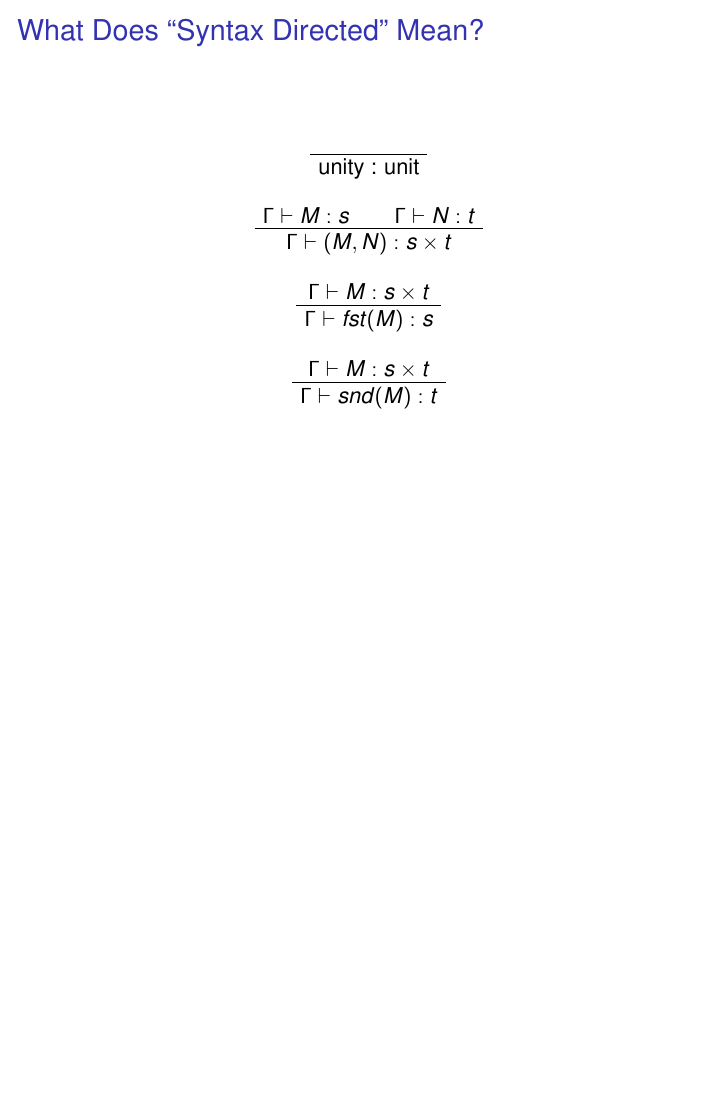
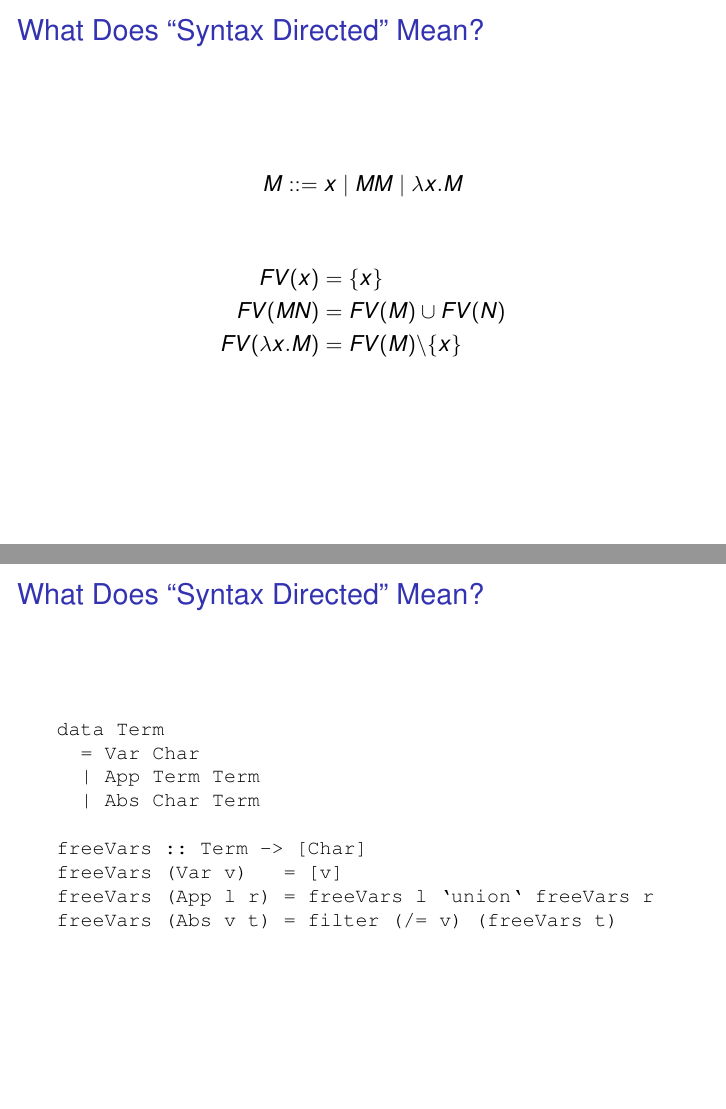
Before and after one commit to mklinik/radboud, LaTeX slides (type-theory-IMC010/klinik2012TypeTheoryPresentation.tex): page 4 of 12 before the commit and pages 4 and 5 of 12 after it, the two joined at a grey line, the shorter picture padded with empty space. Compiled offline with pdfLaTeX.

Commit message:
Syntax Directed

```diff
--- a/type-theory-IMC010/klinik2012TypeTheoryPresentation.tex
+++ b/type-theory-IMC010/klinik2012TypeTheoryPresentation.tex
@@ -13,6 +13,9 @@
 
 % needs debian package texlive-math-extra
 \usepackage{stmaryrd} % for \llbracket, \rrbracket
+
+% for IEEEeqnarray, needs debian package texlive-publishers
+\usepackage[retainorgcmds]{IEEEtrantools}
 
 \usepackage{times}
 \usepackage[T1]{fontenc}
@@ -70,7 +73,7 @@
 % - If you omit details that are vital to the proof/implementation,
 %   just say so once. Everybody will be happy with that.
 
-\section{Explaining the Title}
+\section{What?}
 
 \subsection{What is Type Checking?}
 
@@ -99,30 +105,31 @@
 
 \begin{frame}{What Does ``Syntax Directed'' Mean?}
 
- \begin{prooftree}
-  \AxiomC{}
-  %\RightLabel{[Unit]}
-  \UnaryInfC{unity : unit}
- \end{prooftree}
+  \begin{center}
+  $M ::= x\ |\ M M\ |\ \lambda x . M$
+  \end{center}
 
- \begin{prooftree}
-  \AxiomC{$\Gamma \vdash M : s$}
-  \AxiomC{$\Gamma \vdash N : t$}
-  %\RightLabel{$[Pairing]$}
-  \BinaryInfC{$\Gamma \vdash (M, N) : s \times t$}
- \end{prooftree}
+  \begin{IEEEeqnarray*}{rCl}
+    FV(x)   & = & \{x\} \\
+    FV(M N) & = & FV(M) \cup FV(N) \\
+    FV(\lambda x . M) & = & FV(M) \textbackslash \{x\}
+  \end{IEEEeqnarray*}
 
- \begin{prooftree}
-  \AxiomC{$\Gamma \vdash M : s \times t$}
-  %\RightLabel{$[First]$}
-  \UnaryInfC{$\Gamma \vdash fst(M) : s$}
- \end{prooftree}
+\end{frame}
 
- \begin{prooftree}
-  \AxiomC{$\Gamma \vdash M : s \times t$}
-  %\RightLabel{$[Second]$}
-  \UnaryInfC{$\Gamma \vdash snd(M) : t$}
- \end{prooftree}
+\begin{frame}[fragile]{What Does ``Syntax Directed'' Mean?}
+
+  \small{\begin{verbatim}
+data Term
+  = Var Char
+  | App Term Term
+  | Abs Char Term
+
+freeVars :: Term -> [Char]
+freeVars (Var v)   = [v]
+freeVars (App l r) = freeVars l `union` freeVars r
+freeVars (Abs v t) = filter (/= v) (freeVars t)
+  \end{verbatim}}
 
 \end{frame}
 
```
Also changed, not shown: type-theory-IMC010/klinik2012TypeTheoryPresentation.tex (53 more changed lines).
